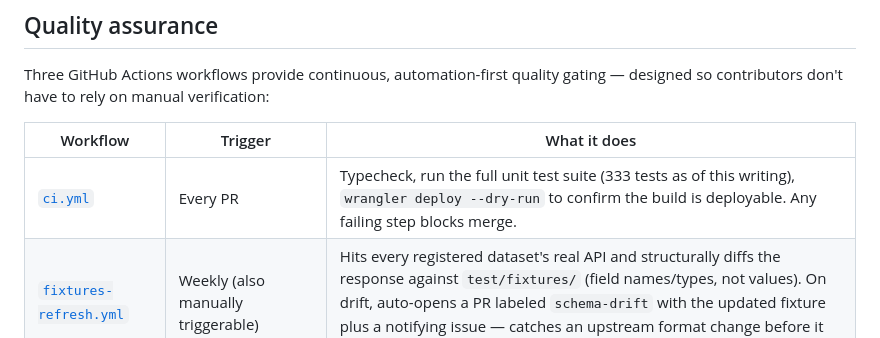
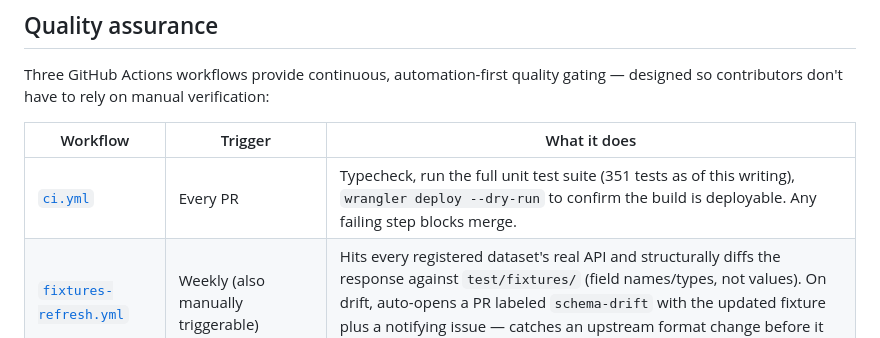
Before and after one commit to dragonheart8787/opendata-mcp, a Markdown page: README.en.md, the part around the change. GitHub-like rendering.

```diff
--- a/README.en.md
+++ b/README.en.md
@@ -173,7 +173,7 @@ Three GitHub Actions workflows provide continuous, automation-first quality gati
 
 | Workflow | Trigger | What it does |
 | --- | --- | --- |
-| [`ci.yml`](./.github/workflows/ci.yml) | Every PR | Typecheck, run the full unit test suite (333 tests as of this writing), `wrangler deploy --dry-run` to confirm the build is deployable. Any failing step blocks merge. |
+| [`ci.yml`](./.github/workflows/ci.yml) | Every PR | Typecheck, run the full unit test suite (351 tests as of this writing), `wrangler deploy --dry-run` to confirm the build is deployable. Any failing step blocks merge. |
 | [`fixtures-refresh.yml`](./.github/workflows/fixtures-refresh.yml) | Weekly (also manually triggerable) | Hits every registered dataset's real API and structurally diffs the response against `test/fixtures/` (field names/types, not values). On drift, auto-opens a PR labeled `schema-drift` with the updated fixture plus a notifying issue — catches an upstream format change before it becomes a silent production bug. |
 | [`post-deploy-smoke-test.yml`](./.github/workflows/post-deploy-smoke-test.yml) | After every push to `main` (also manually triggerable) | Sends real MCP requests to the live deployment: `initialize` → `tools/list` (confirms every tool is actually exposed) → real calls to several tools, checking the response envelope shape. Failures auto-open an issue labeled `smoke-test-failed`. |
 
```
Also changed, not shown: README.md (+1 -1 lines).
